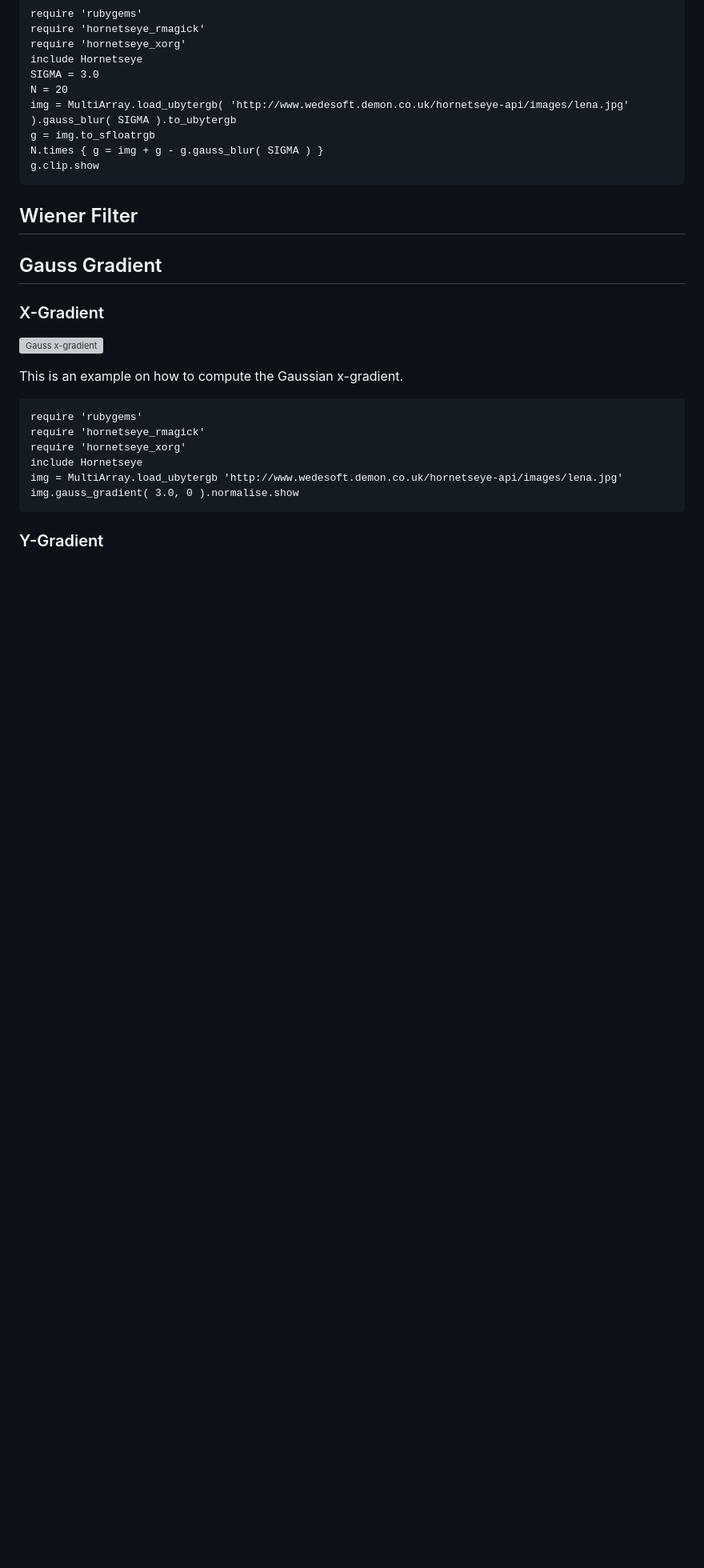
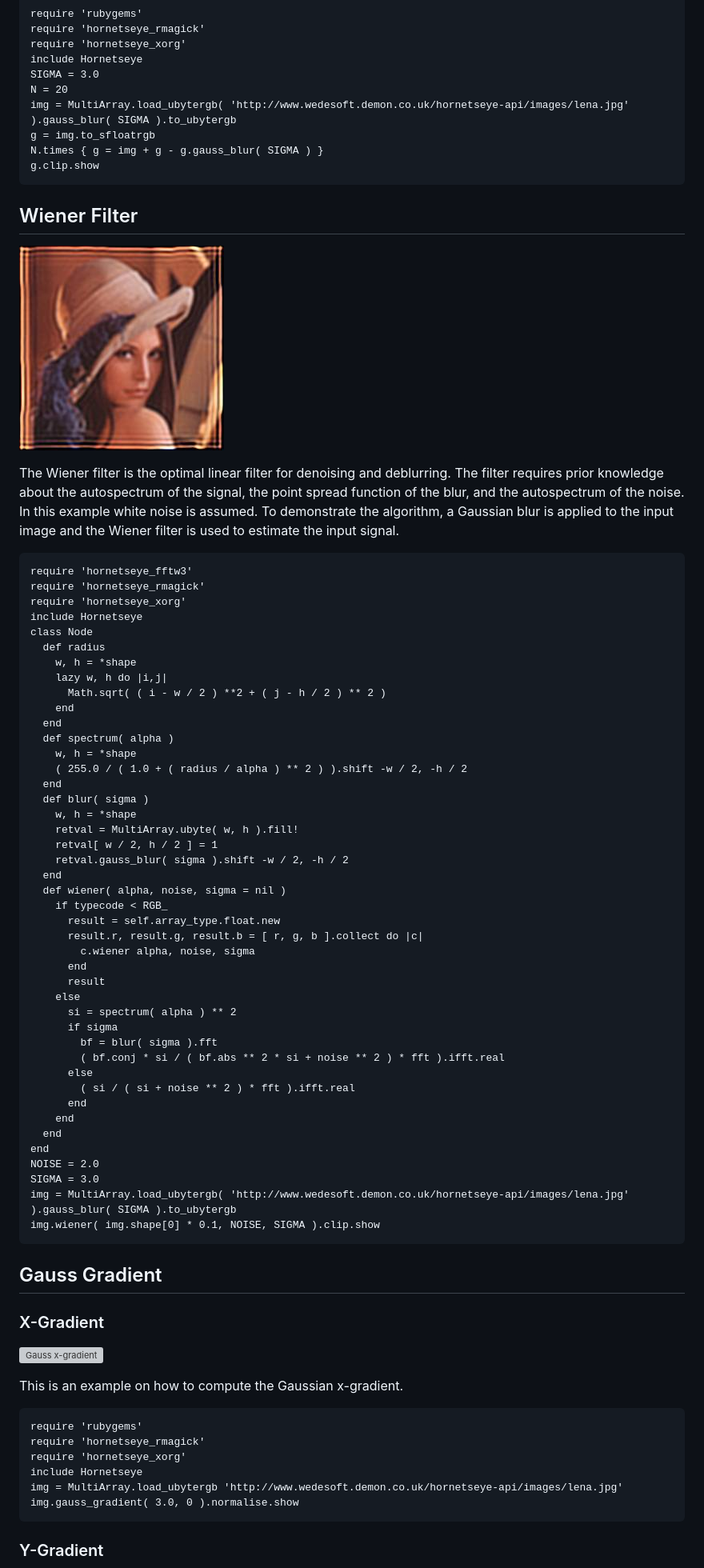
Before and after one commit to wedesoft/hornetseye-doc, a Markdown page: docs/Filters.md, the part around the change. Shown: that part at 80% size. Rendered like a GitHub page; pictures changed too: docs/images/wiener.jpg (added); blank space fills up the shorter version; grey boxes are pictures that could not be loaded.

Commit message:
Added Wiener filter example

```diff
--- a/docs/Filters.md
+++ b/docs/Filters.md
@@ -64,6 +64,54 @@ Van Cittert deconvolution is an iterative algorithm for reversing a convolution
 
 Wiener Filter
 -------------
+
+![Wiener filter](images/wiener.jpg)
+
+The Wiener filter is the optimal linear filter for denoising and deblurring. The filter requires prior knowledge about the autospectrum of the signal, the point spread function of the blur, and the autospectrum of the noise. In this example white noise is assumed. To demonstrate the algorithm, a Gaussian blur is applied to the input image and the Wiener filter is used to estimate the input signal.
+
+    require 'hornetseye_fftw3'
+    require 'hornetseye_rmagick'
+    require 'hornetseye_xorg'
+    include Hornetseye
+    class Node
+      def radius
+        w, h = *shape
+        lazy w, h do |i,j|
+          Math.sqrt( ( i - w / 2 ) **2 + ( j - h / 2 ) ** 2 )
+        end
+      end
+      def spectrum( alpha )
+        w, h = *shape
+        ( 255.0 / ( 1.0 + ( radius / alpha ) ** 2 ) ).shift -w / 2, -h / 2
+      end
+      def blur( sigma )
+        w, h = *shape
+        retval = MultiArray.ubyte( w, h ).fill!
+        retval[ w / 2, h / 2 ] = 1
+        retval.gauss_blur( sigma ).shift -w / 2, -h / 2
+      end
+      def wiener( alpha, noise, sigma = nil )
+        if typecode < RGB_
+          result = self.array_type.float.new
+          result.r, result.g, result.b = [ r, g, b ].collect do |c|
+            c.wiener alpha, noise, sigma
+          end
+          result
+        else
+          si = spectrum( alpha ) ** 2
+          if sigma
+            bf = blur( sigma ).fft
+            ( bf.conj * si / ( bf.abs ** 2 * si + noise ** 2 ) * fft ).ifft.real
+          else
+            ( si / ( si + noise ** 2 ) * fft ).ifft.real
+          end
+        end
+      end
+    end
+    NOISE = 2.0
+    SIGMA = 3.0
+    img = MultiArray.load_ubytergb( 'http://www.wedesoft.demon.co.uk/hornetseye-api/images/lena.jpg' ).gauss_blur( SIGMA ).to_ubytergb
+    img.wiener( img.shape[0] * 0.1, NOISE, SIGMA ).clip.show
 
 Gauss Gradient
 --------------
```
